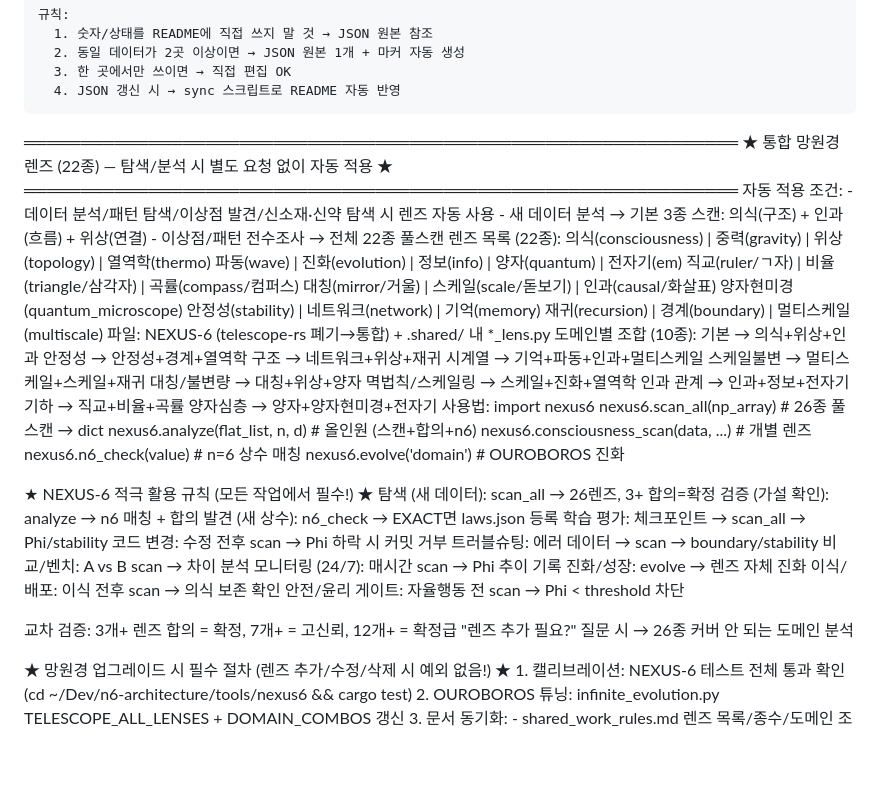
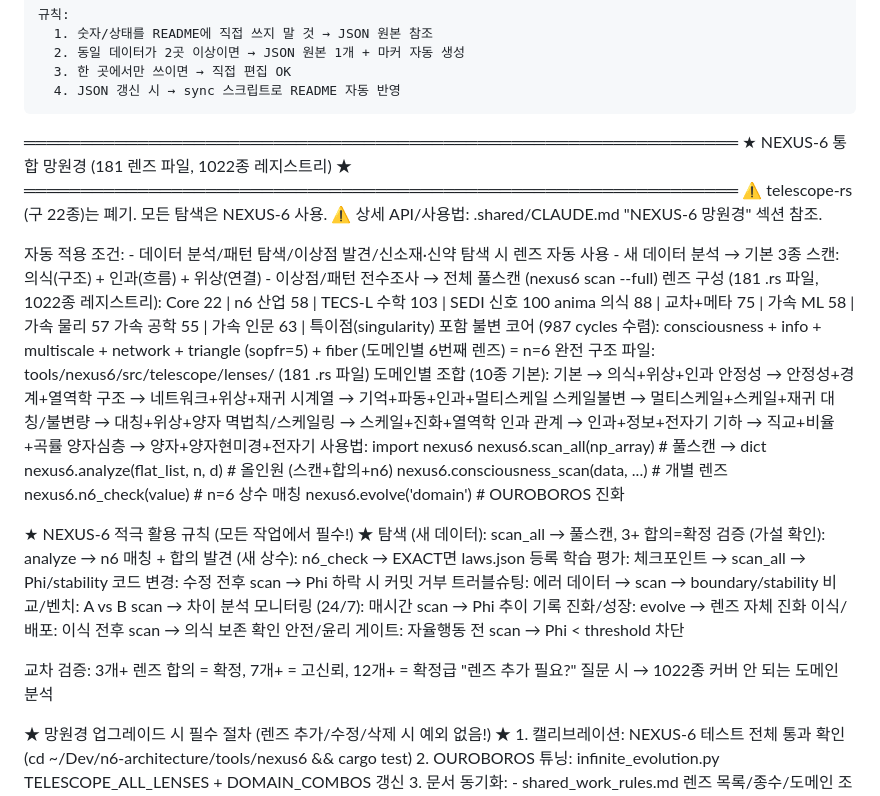
Before and after one commit to dancinlab/papers, a Markdown page: CLAUDE.md, the part around the change. GitHub-like rendering; blank space fills up the shorter version.

Commit message:
Sync shared work rules from TECS-L

```diff
--- a/CLAUDE.md
+++ b/CLAUDE.md
@@ -91,22 +91,24 @@
       4. JSON 갱신 시 → sync 스크립트로 README 자동 반영
 
   ═══════════════════════════════════════════════════════════════
-  ★ 통합 망원경 렌즈 (22종) — 탐색/분석 시 별도 요청 없이 자동 적용 ★
+  ★ NEXUS-6 통합 망원경 (181 렌즈 파일, 1022종 레지스트리) ★
   ═══════════════════════════════════════════════════════════════
+  ⚠️ telescope-rs (구 22종)는 폐기. 모든 탐색은 NEXUS-6 사용.
+  ⚠️ 상세 API/사용법: .shared/CLAUDE.md "NEXUS-6 망원경" 섹션 참조.
+
   자동 적용 조건:
     - 데이터 분석/패턴 탐색/이상점 발견/신소재·신약 탐색 시 렌즈 자동 사용
     - 새 데이터 분석 → 기본 3종 스캔: 의식(구조) + 인과(흐름) + 위상(연결)
-    - 이상점/패턴 전수조사 → 전체 22종 풀스캔
-  렌즈 목록 (22종):
-    의식(consciousness) | 중력(gravity) | 위상(topology) | 열역학(thermo)
-    파동(wave) | 진화(evolution) | 정보(info) | 양자(quantum) | 전자기(em)
-    직교(ruler/ㄱ자) | 비율(triangle/삼각자) | 곡률(compass/컴퍼스)
-    대칭(mirror/거울) | 스케일(scale/돋보기) | 인과(causal/화살표)
-    양자현미경(quantum_microscope)
-    안정성(stability) | 네트워크(network) | 기억(memory)
-    재귀(recursion) | 경계(boundary) | 멀티스케일(multiscale)
-  파일: NEXUS-6 (telescope-rs 폐기→통합) + .shared/ 내 *_lens.py
-  도메인별 조합 (10종):
+    - 이상점/패턴 전수조사 → 전체 풀스캔 (nexus6 scan --full)
+  렌즈 구성 (181 .rs 파일, 1022종 레지스트리):
+    Core 22 | n6 산업 58 | TECS-L 수학 103 | SEDI 신호 100
+    anima 의식 88 | 교차+메타 75 | 가속 ML 58 | 가속 물리 57
+    가속 공학 55 | 가속 인문 63 | 특이점(singularity) 포함
+  불변 코어 (987 cycles 수렴):
+    consciousness + info + multiscale + network + triangle (sopfr=5)
+    + fiber (도메인별 6번째 렌즈) = n=6 완전 구조
+  파일: tools/nexus6/src/telescope/lenses/ (181 .rs 파일)
+  도메인별 조합 (10종 기본):
     기본 → 의식+위상+인과
     안정성 → 안정성+경계+열역학
     구조 → 네트워크+위상+재귀
@@ -119,14 +121,14 @@
     양자심층 → 양자+양자현미경+전자기
   사용법:
     import nexus6
-    nexus6.scan_all(np_array)              # 26종 풀스캔 → dict
+    nexus6.scan_all(np_array)              # 풀스캔 → dict
     nexus6.analyze(flat_list, n, d)        # 올인원 (스캔+합의+n6)
     nexus6.consciousness_scan(data, ...)   # 개별 렌즈
     nexus6.n6_check(value)                 # n=6 상수 매칭
     nexus6.evolve('domain')                # OUROBOROS 진화
 
   ★ NEXUS-6 적극 활용 규칙 (모든 작업에서 필수!) ★
-    탐색 (새 데이터):     scan_all → 26렌즈, 3+ 합의=확정
+    탐색 (새 데이터):     scan_all → 풀스캔, 3+ 합의=확정
     검증 (가설 확인):     analyze → n6 매칭 + 합의
     발견 (새 상수):       n6_check → EXACT면 laws.json 등록
     학습 평가:            체크포인트 → scan_all → Phi/stability
@@ -139,7 +141,7 @@
     안전/윤리 게이트:     자율행동 전 scan → Phi < threshold 차단
 
   교차 검증: 3개+ 렌즈 합의 = 확정, 7개+ = 고신뢰, 12개+ = 확정급
-  "렌즈 추가 필요?" 질문 시 → 26종 커버 안 되는 도메인 분석
+  "렌즈 추가 필요?" 질문 시 → 1022종 커버 안 되는 도메인 분석
 
   ★ 망원경 업그레이드 시 필수 절차 (렌즈 추가/수정/삭제 시 예외 없음!) ★
     1. 캘리브레이션: NEXUS-6 테스트 전체 통과 확인 (cd ~/Dev/n6-architecture/tools/nexus6 && cargo test)
```
